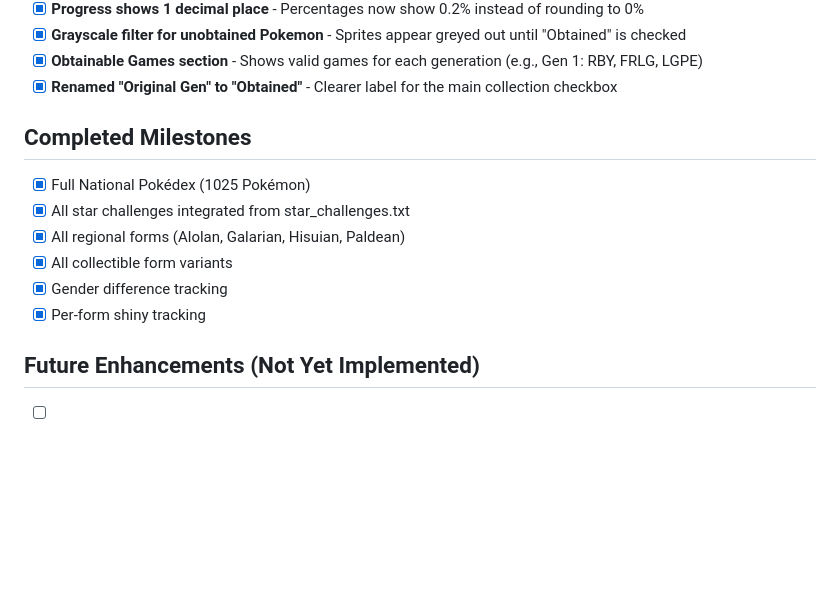
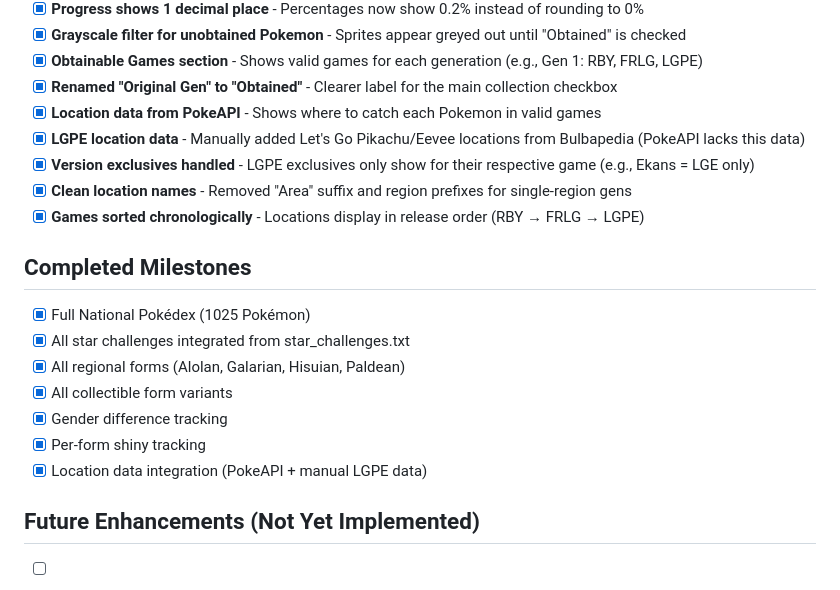
Before and after one commit to Feythnin/Masterdex-Challenge-App, a Markdown page: CURRENT_STATUS.md, the part around the change. Drawn GitHub-style; blank space fills up the shorter version.

Commit message:
Update status doc with location feature
Co-Authored-By: Claude Opus 4.5 <noreply@anthropic.com>

```diff
--- a/CURRENT_STATUS.md
+++ b/CURRENT_STATUS.md
@@ -181,6 +181,11 @@ python app.py
 - [x] **Grayscale filter for unobtained Pokemon** - Sprites appear greyed out until "Obtained" is checked
 - [x] **Obtainable Games section** - Shows valid games for each generation (e.g., Gen 1: RBY, FRLG, LGPE)
 - [x] **Renamed "Original Gen" to "Obtained"** - Clearer label for the main collection checkbox
+- [x] **Location data from PokeAPI** - Shows where to catch each Pokemon in valid games
+- [x] **LGPE location data** - Manually added Let's Go Pikachu/Eevee locations from Bulbapedia (PokeAPI lacks this data)
+- [x] **Version exclusives handled** - LGPE exclusives only show for their respective game (e.g., Ekans = LGE only)
+- [x] **Clean location names** - Removed "Area" suffix and region prefixes for single-region gens
+- [x] **Games sorted chronologically** - Locations display in release order (RBY → FRLG → LGPE)
 
 ## Completed Milestones
 - [x] Full National Pokédex (1025 Pokémon)
@@ -189,6 +194,7 @@ python app.py
 - [x] All collectible form variants
 - [x] Gender difference tracking
 - [x] Per-form shiny tracking
+- [x] Location data integration (PokeAPI + manual LGPE data)
 
 ## Future Enhancements (Not Yet Implemented)
 - [ ] Export/Import data as JSON/CSV
```
